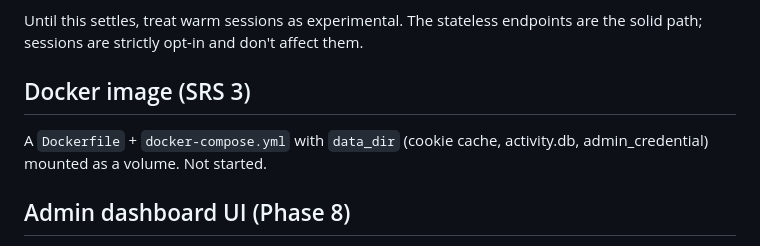
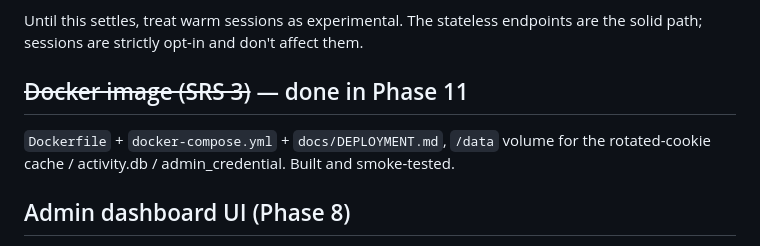
Before and after one commit to Avasz/gemini-web-to-openai-proxy, a Markdown page: docs/BACKLOG.md, the part around the change. Rendered like a GitHub page.

Commit message:
docs: mark Docker backlog item done

```diff
--- a/docs/BACKLOG.md
+++ b/docs/BACKLOG.md
@@ -51,10 +51,10 @@ Feature is built and unit-tested. Open questions from live use:
 Until this settles, treat warm sessions as experimental. The stateless endpoints
 are the solid path; sessions are strictly opt-in and don't affect them.
 
-## Docker image (SRS 3)
+## ~~Docker image (SRS 3)~~ — done in Phase 11
 
-A `Dockerfile` + `docker-compose.yml` with `data_dir` (cookie cache, activity.db,
-admin_credential) mounted as a volume. Not started.
+`Dockerfile` + `docker-compose.yml` + `docs/DEPLOYMENT.md`, `/data` volume for the
+rotated-cookie cache / activity.db / admin_credential. Built and smoke-tested.
 
 ## Admin dashboard UI (Phase 8)
 
```
